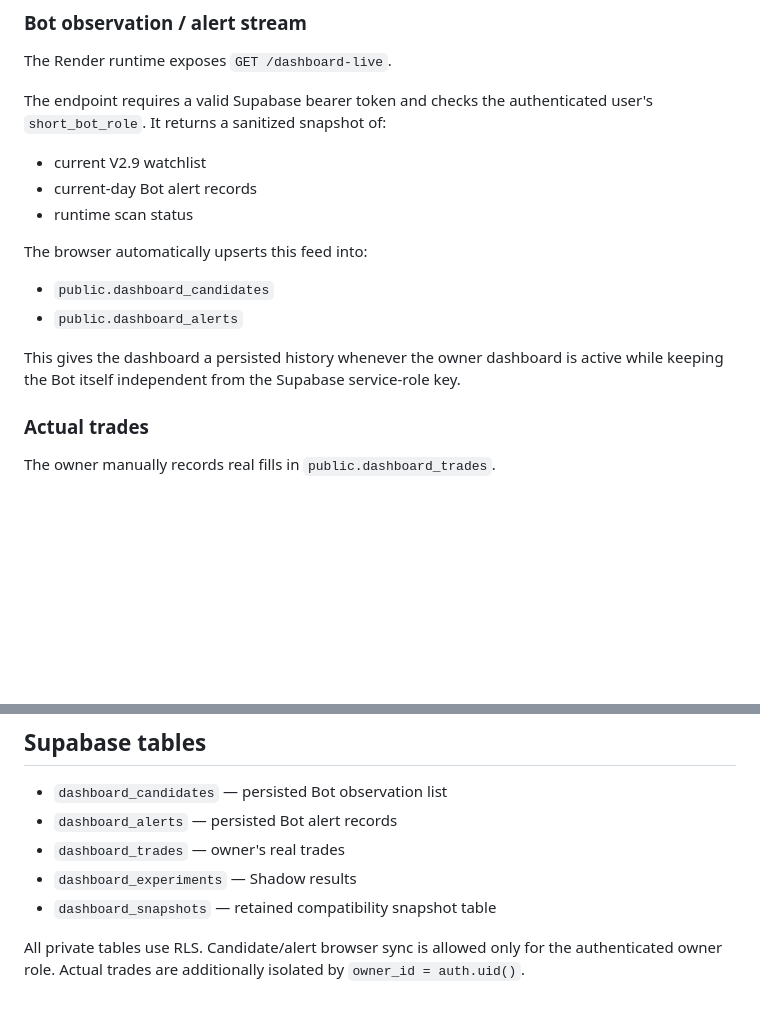
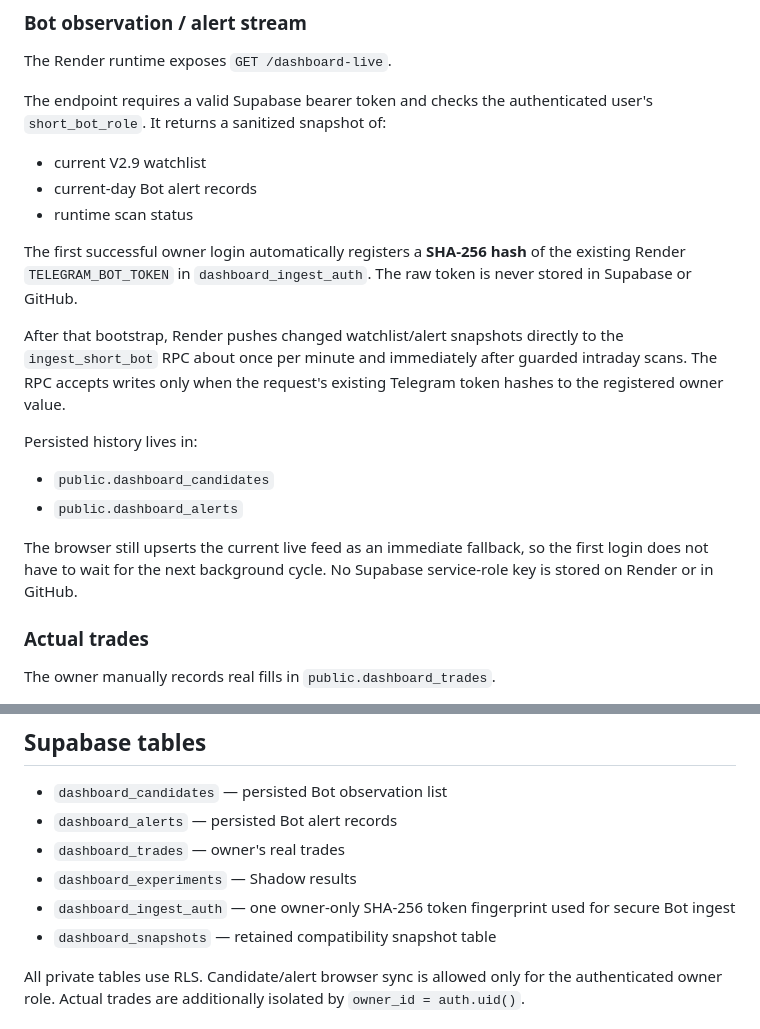
Before and after one commit to volcanofir/short-bot, a Markdown page: DASHBOARD.md, 2 parts joined by grey strips. GitHub-like rendering; blank space fills up the shorter version.

Commit message:
docs: document secure background sync

```diff
--- a/DASHBOARD.md
+++ b/DASHBOARD.md
@@ -39,13 +39,23 @@ The endpoint requires a valid Supabase bearer token and checks the authenticated
 - current-day Bot alert records
 - runtime scan status
 
-The browser automatically upserts this feed into:
+The first successful owner login automatically registers a **SHA-256 hash** of the existing
+Render `TELEGRAM_BOT_TOKEN` in `dashboard_ingest_auth`. The raw token is never stored in
+Supabase or GitHub.
+
+After that bootstrap, Render pushes changed watchlist/alert snapshots directly to the
+`ingest_short_bot` RPC about once per minute and immediately after guarded intraday scans.
+The RPC accepts writes only when the request's existing Telegram token hashes to the registered
+owner value.
+
+Persisted history lives in:
 
 - `public.dashboard_candidates`
 - `public.dashboard_alerts`
 
-This gives the dashboard a persisted history whenever the owner dashboard is active while
-keeping the Bot itself independent from the Supabase service-role key.
+The browser still upserts the current live feed as an immediate fallback, so the first login
+does not have to wait for the next background cycle. No Supabase service-role key is stored on
+Render or in GitHub.
 
 ### Actual trades
 
@@ -90,6 +100,7 @@ Bot alerts always use the current Taiwan session date.
 - `dashboard_alerts` — persisted Bot alert records
 - `dashboard_trades` — owner's real trades
 - `dashboard_experiments` — Shadow results
+- `dashboard_ingest_auth` — one owner-only SHA-256 token fingerprint used for secure Bot ingest
 - `dashboard_snapshots` — retained compatibility snapshot table
 
 All private tables use RLS. Candidate/alert browser sync is allowed only for the authenticated
```
